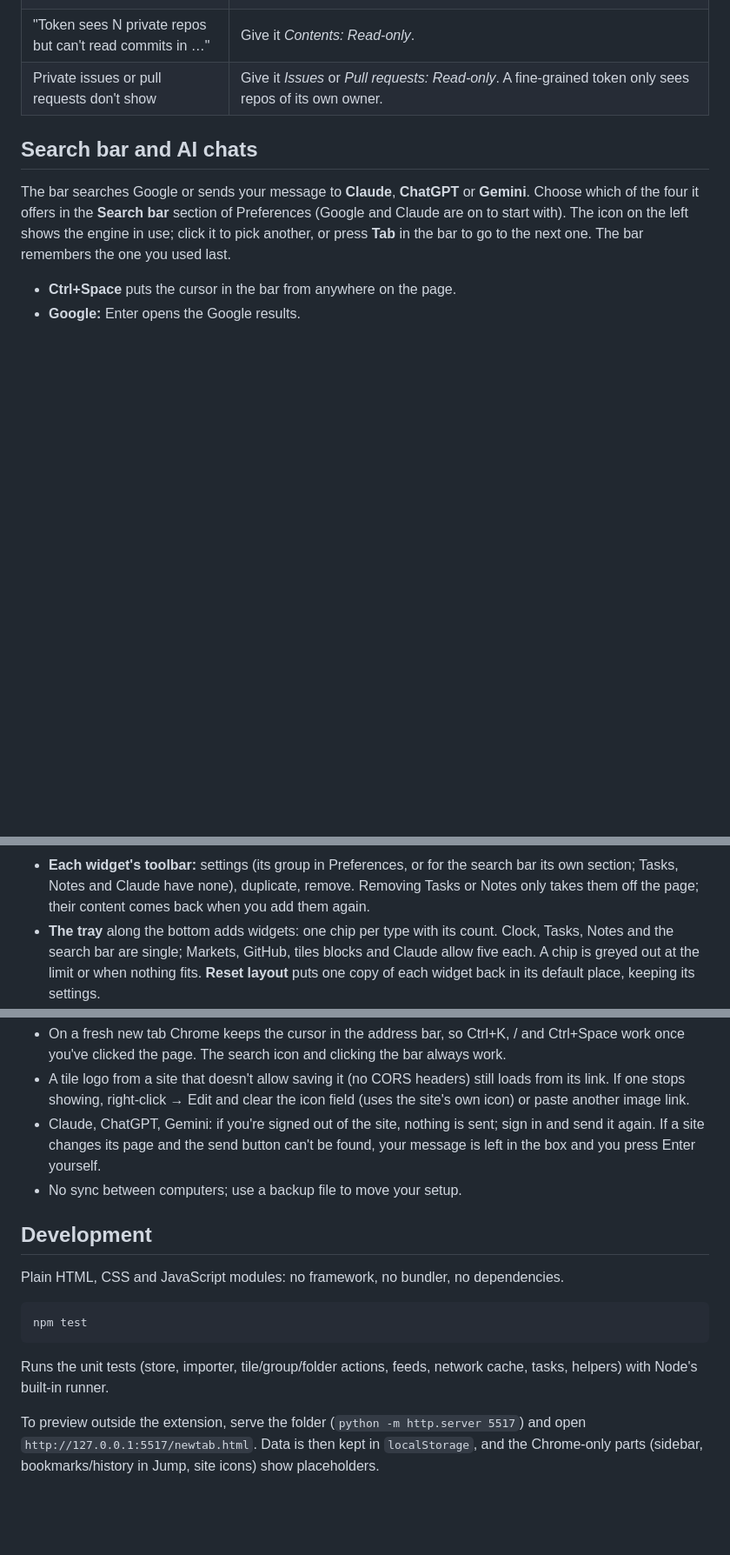
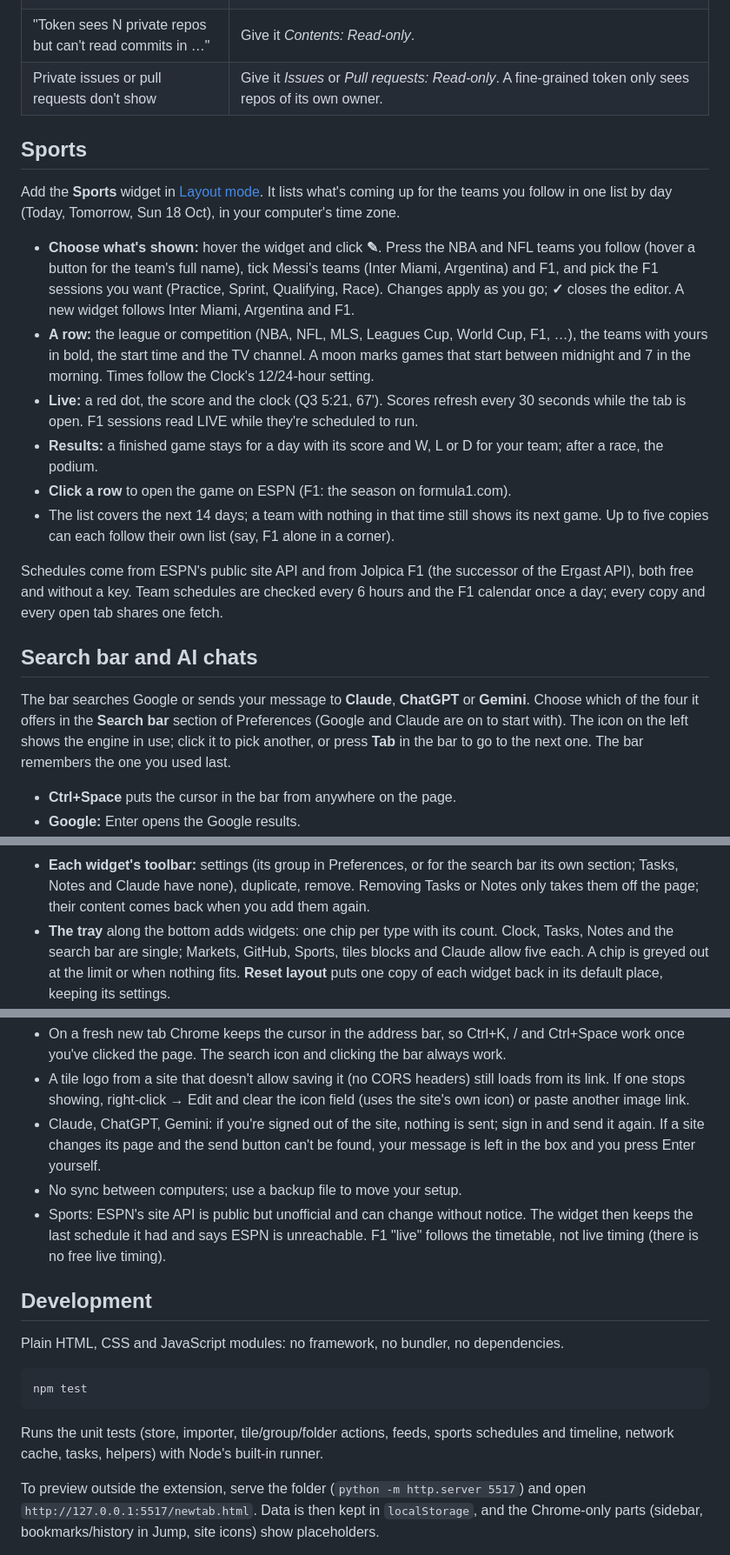
Before and after one commit to NVB20/new-tab, a Markdown page: README.md, 3 parts joined by grey strips. Shown at 87% size. Rendered like a GitHub page; blank space fills up the shorter version.

Commit message:
docs: README for the Sports widget: following teams, rows, live scores, where the data comes from
Co-Authored-By: Claude Haiku 5.5 <noreply@anthropic.com>

````diff
--- a/README.md
+++ b/README.md
@@ -210,6 +211,30 @@ written into backup files.
 | "Token sees N private repos but can't read commits in …" | Give it *Contents: Read-only*. |
 | Private issues or pull requests don't show | Give it *Issues* or *Pull requests: Read-only*. A fine-grained token only sees repos of its own owner. |
 
+## Sports
+
+Add the **Sports** widget in [Layout mode](#layout-mode). It lists what's coming up for the teams
+you follow in one list by day (Today, Tomorrow, Sun 18 Oct), in your computer's time zone.
+
+- **Choose what's shown:** hover the widget and click **✎**. Press the NBA and NFL teams you
+  follow (hover a button for the team's full name), tick Messi's teams (Inter Miami, Argentina)
+  and F1, and pick the F1 sessions you want (Practice, Sprint, Qualifying, Race). Changes apply as
+  you go; **✓** closes the editor. A new widget follows Inter Miami, Argentina and F1.
+- **A row:** the league or competition (NBA, NFL, MLS, Leagues Cup, World Cup, F1, …), the
+  teams with yours in bold, the start time and the TV channel. A moon marks games that start
+  between midnight and 7 in the morning. Times follow the Clock's 12/24-hour setting.
+- **Live:** a red dot, the score and the clock (Q3 5:21, 67'). Scores refresh every 30 seconds
+  while the tab is open. F1 sessions read LIVE while they're scheduled to run.
+- **Results:** a finished game stays for a day with its score and W, L or D for your team; after
+  a race, the podium.
+- **Click a row** to open the game on ESPN (F1: the season on formula1.com).
+- The list covers the next 14 days; a team with nothing in that time still shows its next game.
+  Up to five copies can each follow their own list (say, F1 alone in a corner).
+
+Schedules come from ESPN's public site API and from Jolpica F1 (the successor of the Ergast API),
+both free and without a key. Team schedules are checked every 6 hours and the F1 calendar once a
+day; every copy and every open tab shares one fetch.
+
 ## Search bar and AI chats
 
 The bar searches Google or sends your message to **Claude**, **ChatGPT** or **Gemini**. Choose
@@ -252,7 +277,7 @@ rearrange them.
   section; Tasks, Notes and Claude have none), duplicate, remove. Removing Tasks
   or Notes only takes them off the page; their content comes back when you add them again.
 - **The tray** along the bottom adds widgets: one chip per type with its count. Clock, Tasks, Notes
-  and the search bar are single; Markets, GitHub, tiles blocks and Claude allow five each. A
+  and the search bar are single; Markets, GitHub, Sports, tiles blocks and Claude allow five each. A
   chip is greyed out at the limit or when nothing fits. **Reset layout** puts one copy of each
   widget back in its default place, keeping its settings.
 - **Tiles blocks:** each block either follows the group tabs or is pinned to one group (its
@@ -326,6 +353,9 @@ Remove a widget in Layout mode and it stops fetching.
   again. If a site changes its page and the send button can't be found, your message is left in
   the box and you press Enter yourself.
 - No sync between computers; use a backup file to move your setup.
+- Sports: ESPN's site API is public but unofficial and can change without notice. The widget then
+  keeps the last schedule it had and says ESPN is unreachable. F1 "live" follows the timetable,
+  not live timing (there is no free live timing).
 
 ## Development
 
@@ -335,8 +365,8 @@ Plain HTML, CSS and JavaScript modules: no framework, no bundler, no dependencie
 npm test
 ```
 
-Runs the unit tests (store, importer, tile/group/folder actions, feeds, network cache, tasks,
-helpers) with Node's built-in runner.
+Runs the unit tests (store, importer, tile/group/folder actions, feeds, sports schedules and timeline,
+network cache, tasks, helpers) with Node's built-in runner.
 
 To preview outside the extension, serve the folder (`python -m http.server 5517`) and open
 `http://127.0.0.1:5517/newtab.html`. Data is then kept in `localStorage`, and the Chrome-only parts
````
Also changed, not shown: other parts of README.md (+3 -0 lines).
